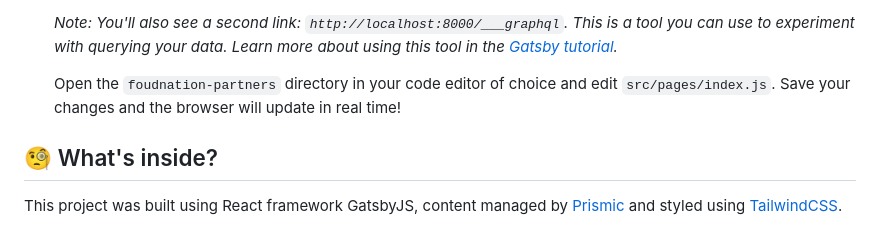
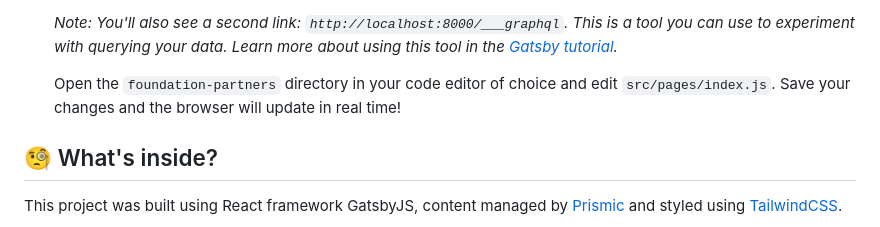
Before and after one commit to the-juniper-studio/foundation-partners, a Markdown page: README.md, the part around the change. GitHub-like rendering.

```diff
--- a/README.md
+++ b/README.md
@@ -32,7 +32,7 @@
 
     _Note: You'll also see a second link: _`http://localhost:8000/___graphql`_. This is a tool you can use to experiment with querying your data. Learn more about using this tool in the [Gatsby tutorial](https://www.gatsbyjs.com/tutorial/part-five/#introducing-graphiql)._
 
-    Open the `foudnation-partners` directory in your code editor of choice and edit `src/pages/index.js`. Save your changes and the browser will update in real time!
+    Open the `foundation-partners` directory in your code editor of choice and edit `src/pages/index.js`. Save your changes and the browser will update in real time!
 
 
 ## 🧐 What's inside?
```
